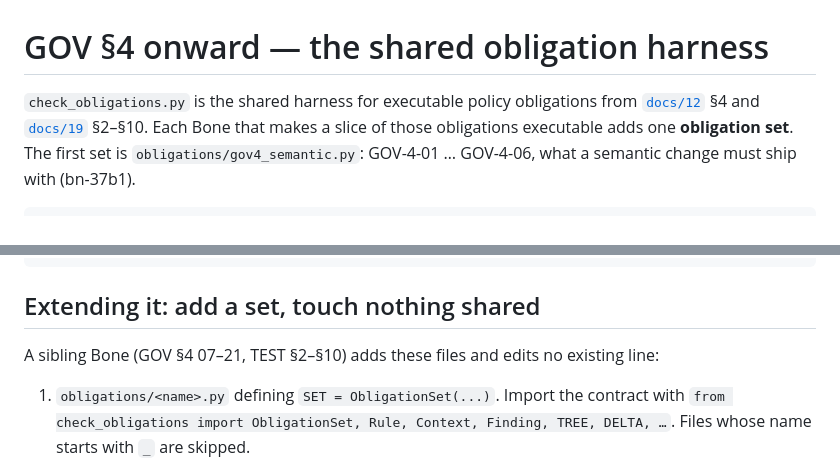
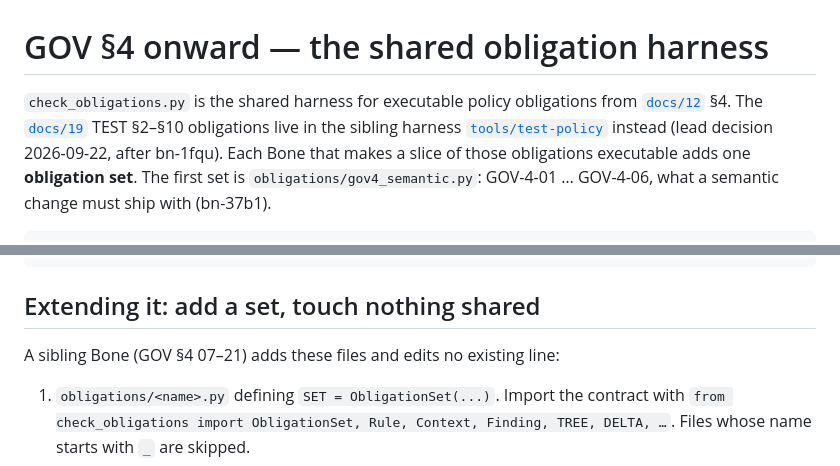
Before and after one commit to bobisme/continuum, a Markdown page: tools/governance/README-gov4.md, 2 parts joined by grey strips. Rendered like a GitHub page.

Commit message:
docs: TEST §2–§10 obligations live in tools/test-policy, GOV §4 in check_obligations
Co-Authored-By: Claude Opus 5.5 (1M context) <noreply@anthropic.com>

```diff
--- a/tools/governance/README-gov4.md
+++ b/tools/governance/README-gov4.md
@@ -1,8 +1,10 @@
 # GOV §4 onward — the shared obligation harness
 
 `check_obligations.py` is the shared harness for executable policy obligations
-from [`docs/12`](../../notes/plan/docs/12_GOVERNANCE_AND_ENGINEERING.md) §4 and
-[`docs/19`](../../notes/plan/docs/19_TEST_STRATEGY.md) §2–§10. Each Bone that
+from [`docs/12`](../../notes/plan/docs/12_GOVERNANCE_AND_ENGINEERING.md) §4. The
+[`docs/19`](../../notes/plan/docs/19_TEST_STRATEGY.md) TEST §2–§10 obligations live in
+the sibling harness [`tools/test-policy`](../test-policy/README-test.md) instead
+(lead decision 2026-09-22, after bn-1fqu). Each Bone that
 makes a slice of those obligations executable adds one **obligation set**. The
 first set is `obligations/gov4_semantic.py`: GOV-4-01 … GOV-4-06, what a
 semantic change must ship with (bn-37b1).
@@ -32,7 +34,7 @@ tools/governance/
 
 ## Extending it: add a set, touch nothing shared
 
-A sibling Bone (GOV §4 07–21, TEST §2–§10) adds these files and edits no
+A sibling Bone (GOV §4 07–21) adds these files and edits no
 existing line:
 
 1. `obligations/<name>.py` defining `SET = ObligationSet(...)`. Import the
```
